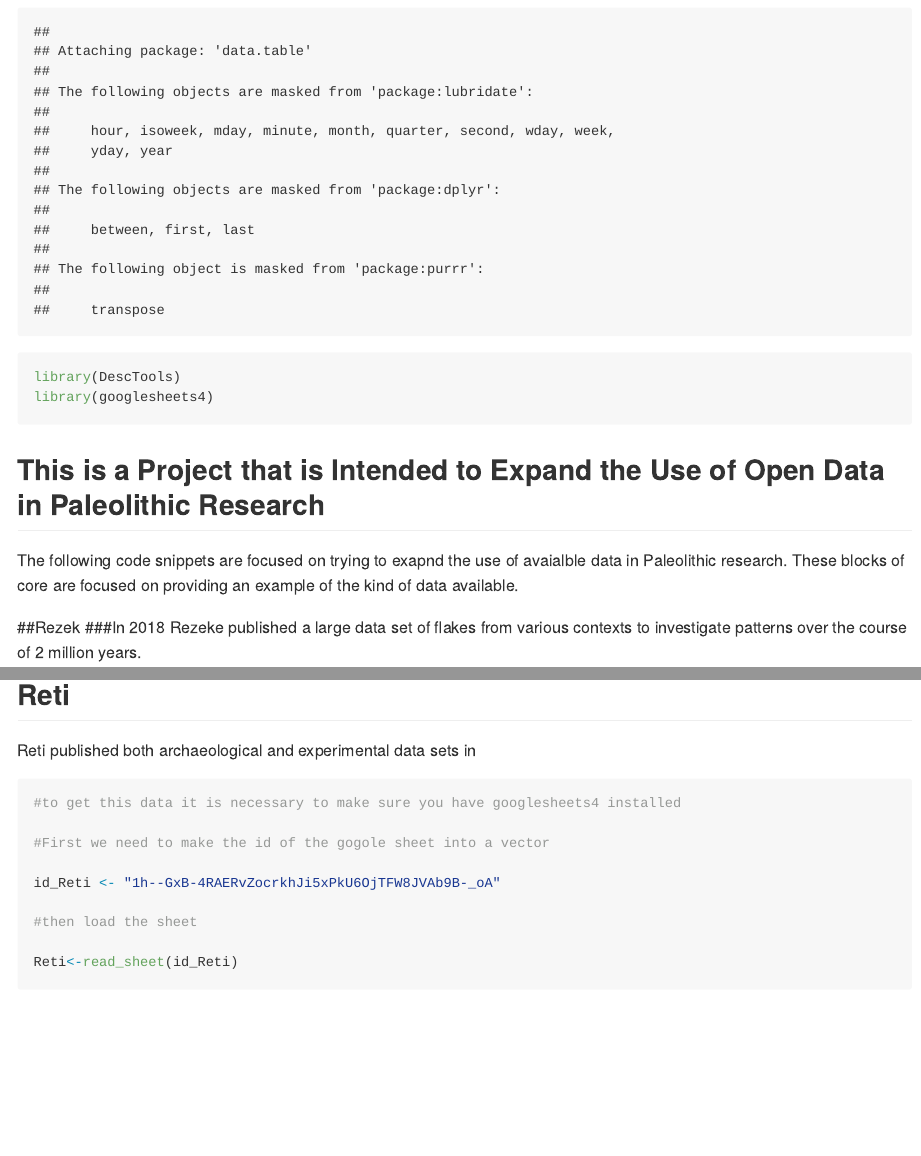
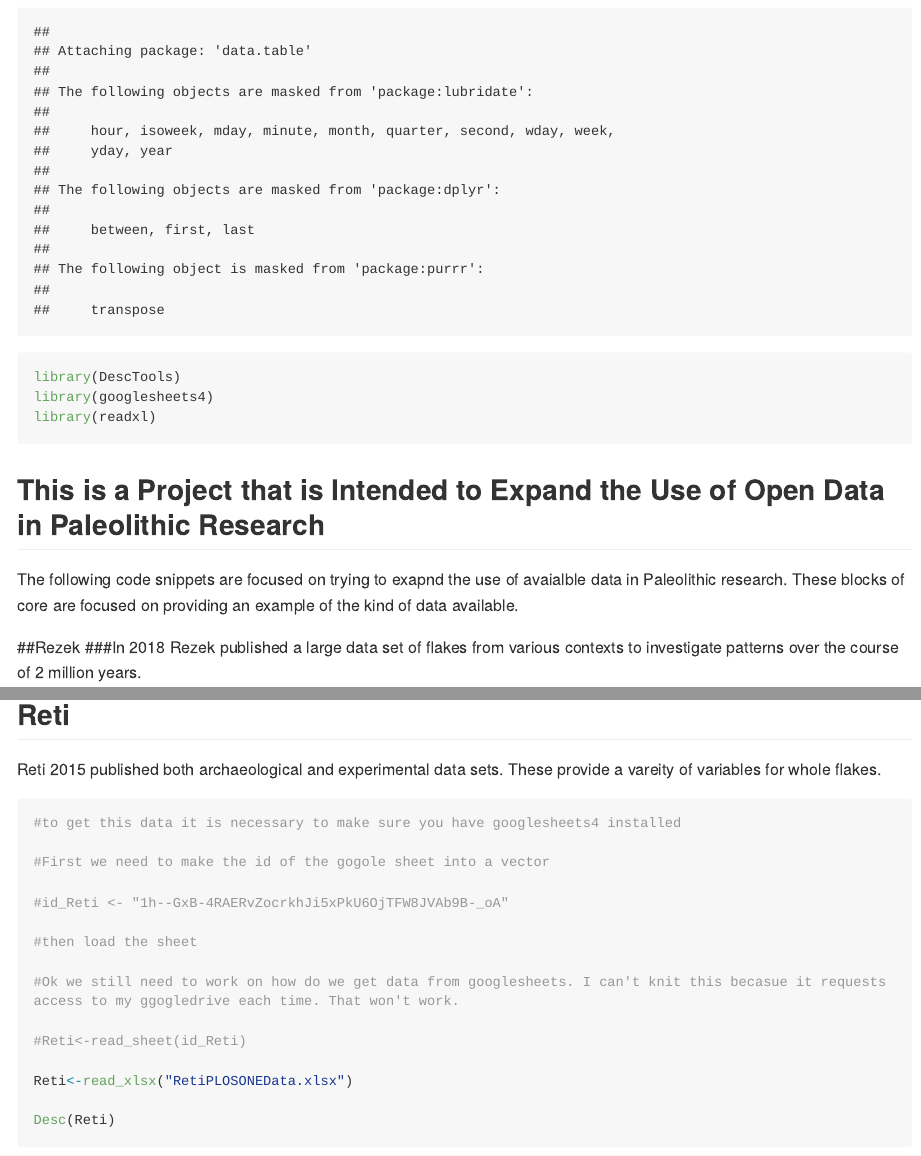
Before and after one commit to davidrbraun/ArchData, an R Markdown document (OpenData2.Rmd): the page in a window 1100 px wide, from 710 px down, and a second part further down, joined at a grey line. Rendered offline with R 4.5, knitr and Pandoc, with nearby package versions; some code elsewhere in the file could not run offline; long lines of code are wrapped.

Commit message:
Modified the reti entry, I still can't get it to knit from a googlesheet. This is a bummer

````diff
--- a/OpenData2.Rmd
+++ b/OpenData2.Rmd
@@ -19,6 +19,7 @@ library(forcats)
 library(data.table)
 library(DescTools)
 library(googlesheets4)
+library(readxl)
 ```
 
 ## This is a Project that is Intended to Expand the Use of Open Data in Paleolithic Research
@@ -26,7 +27,7 @@ library(googlesheets4)
 The following code snippets are focused on trying to exapnd the use of avaialble data in Paleolithic research. These blocks of core are focused on providing an example of the kind of data available.
 
 ##Rezek
-###In 2018 Rezeke published a large data set of flakes from various contexts to investigate patterns over the course of 2 million years.
+###In 2018 Rezek published a large data set of flakes from various contexts to investigate patterns over the course of 2 million years.
 
 The abstract for this paper reads as follows:
 
@@ -43,7 +44,7 @@ Desc(rezek)
 ```
 ## Reti
 
-Reti published both archaeological and experimental data sets in
+Reti 2015 published both archaeological and experimental data sets. These provide a vareity of variables for whole flakes.
 
 
 ```{r, Reti data set }
@@ -51,11 +52,15 @@ Reti published both archaeological and experimental data sets in
 
 #First we need to make the id of the gogole sheet into a vector
 
-id_Reti <- "1h--GxB-4RAERvZocrkhJi5xPkU6OjTFW8JVAb9B-_oA"
+#id_Reti <- "1h--GxB-4RAERvZocrkhJi5xPkU6OjTFW8JVAb9B-_oA"
 
 #then load the sheet
 
-Reti<-read_sheet(id_Reti)
+#Ok we still need to work on how do we get data from googlesheets. I can't knit this becasue it requests access to my ggogledrive each time. That won't work.
+
+#Reti<-read_sheet(id_Reti)
+
+Reti<-read_xlsx("RetiPLOSONEData.xlsx")
 
 Desc(Reti)
 
````
Also changed, not shown: OpenData2.md, OpenData2_files/figure-gfm/Reti data set-1.png (added), OpenData2_files/figure-gfm/Reti data set-10.png (added), OpenData2_files/figure-gfm/Reti data set-11.png (added), OpenData2_files/figure-gfm/Reti data set-12.png (added), OpenData2_files/figure-gfm/Reti data set-13.png (added), OpenData2_files/figure-gfm/Reti data set-14.png (added), OpenData2_files/figure-gfm/Reti data set-15.png (added), OpenData2_files/figure-gfm/Reti data set-16.png (added), OpenData2_files/figure-gfm/Reti data set-17.png (added), OpenData2_files/figure-gfm/Reti data set-18.png (added), OpenData2_files/figure-gfm/Reti data set-19.png (added), OpenData2_files/figure-gfm/Reti data set-2.png (added), OpenData2_files/figure-gfm/Reti data set-20.png (added), 5 more files, 1 other file.
